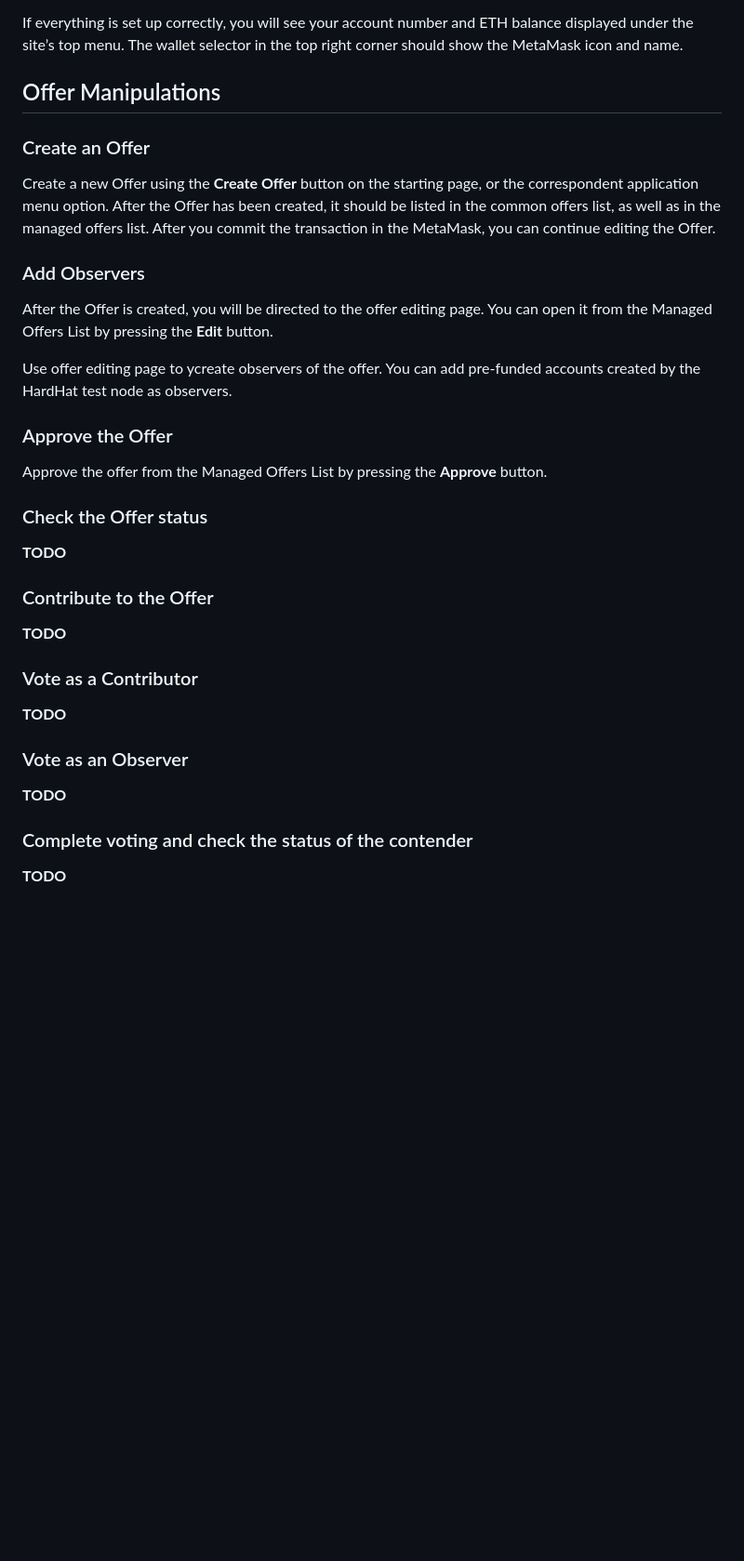
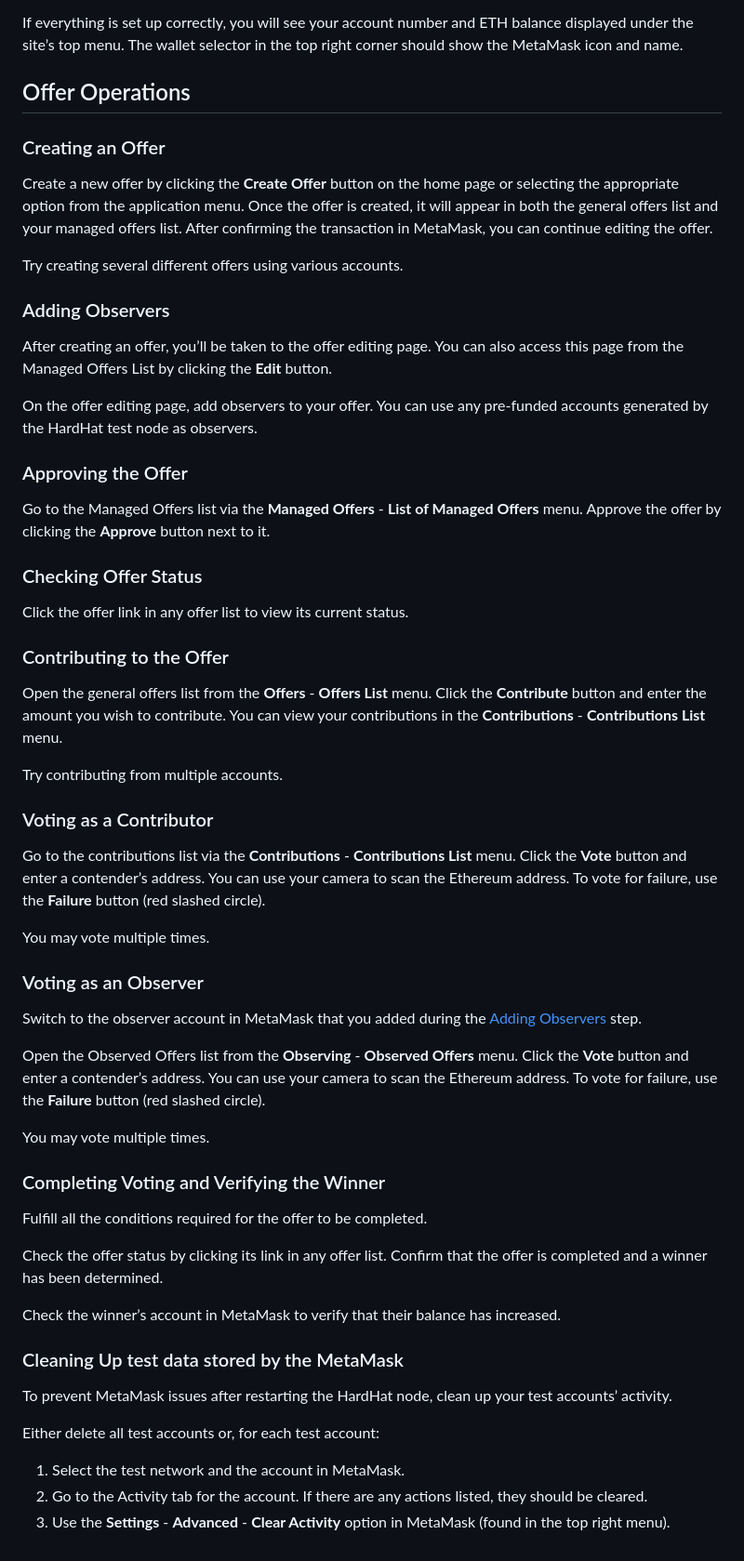
Before and after one commit to dreayma/OGOO, a Markdown page: HOWTOTEST.md, the part around the change printed below. Shown: that part at 93% size. GitHub-like rendering; blank space fills up the shorter version.

```diff
--- a/HOWTOTEST.md
+++ b/HOWTOTEST.md
@@ -128,39 +130,62 @@ The site will prompt you to connect your MetaMask wallet. Follow the instruction
 
 If everything is set up correctly, you will see your account number and ETH balance displayed under the site’s top menu. The wallet selector in the top right corner should show the MetaMask icon and name.
 
-## Offer Manipulations
+## Offer Operations
 
-### Create an Offer
+### Creating an Offer
 
-Create a new Offer using the **Create Offer** button on the starting page, or the correspondent application menu option. After the Offer has been created, it should be listed in the common offers list, as well as in the managed offers list. After you commit the transaction in the MetaMask, you can continue editing the Offer.
+Create a new offer by clicking the **Create Offer** button on the home page or selecting the appropriate option from the application menu. Once the offer is created, it will appear in both the general offers list and your managed offers list. After confirming the transaction in MetaMask, you can continue editing the offer.
 
-### Add Observers
+Try creating several different offers using various accounts.
 
-After the Offer is created, you will be directed to the offer editing page. You can open it from the Managed Offers List by pressing the **Edit** button.
+### Adding Observers
 
-Use offer editing page to ycreate observers of the offer. You can add pre-funded accounts created by the HardHat test node as observers.
+After creating an offer, you’ll be taken to the offer editing page. You can also access this page from the Managed Offers List by clicking the **Edit** button.
 
-### Approve the Offer
+On the offer editing page, add observers to your offer. You can use any pre-funded accounts generated by the HardHat test node as observers.
 
-Approve the offer from the Managed Offers List by pressing the **Approve** button.
+### Approving the Offer
 
-### Check the Offer status
+Go to the Managed Offers list via the **Managed Offers** - **List of Managed Offers** menu. Approve the offer by clicking the **Approve** button next to it.
 
-**TODO**
+### Checking Offer Status
 
+Click the offer link in any offer list to view its current status.
 
-### Contribute to the Offer
+### Contributing to the Offer
 
-**TODO**
+Open the general offers list from the **Offers** - **Offers List** menu. Click the **Contribute** button and enter the amount you wish to contribute. You can view your contributions in the **Contributions** - **Contributions List** menu.
 
-### Vote as a Contributor
+Try contributing from multiple accounts.
 
-**TODO**
+### Voting as a Contributor
 
-### Vote as an Observer
+Go to the contributions list via the **Contributions** - **Contributions List** menu. Click the **Vote** button and enter a contender’s address. You can use your camera to scan the Ethereum address. To vote for failure, use the **Failure** button (red slashed circle).
 
-**TODO**
+You may vote multiple times.
 
-### Complete voting and check the status of the contender
+### Voting as an Observer
 
-**TODO**
+Switch to the observer account in MetaMask that you added during the [Adding Observers](#adding-observers) step.
+
+Open the Observed Offers list from the **Observing** - **Observed Offers** menu. Click the **Vote** button and enter a contender’s address. You can use your camera to scan the Ethereum address. To vote for failure, use the **Failure** button (red slashed circle).
+
+You may vote multiple times.
+
+### Completing Voting and Verifying the Winner
+
+Fulfill all the conditions required for the offer to be completed.
+
+Check the offer status by clicking its link in any offer list. Confirm that the offer is completed and a winner has been determined.
+
+Check the winner’s account in MetaMask to verify that their balance has increased.
+
+### Cleaning Up test data stored by the MetaMask
+
+To prevent MetaMask issues after restarting the HardHat node, clean up your test accounts’ activity.
+
+Either delete all test accounts or, for each test account:
+
+1. Select the test network and the account in MetaMask.
+2. Go to the Activity tab for the account. If there are any actions listed, they should be cleared.
+3. Use the **Settings** - **Advanced** - **Clear Activity** option in MetaMask (found in the top right menu).
```
Also changed, not shown: other parts of HOWTOTEST.md (+2 -0 lines), README.md (+4 -0 lines).
